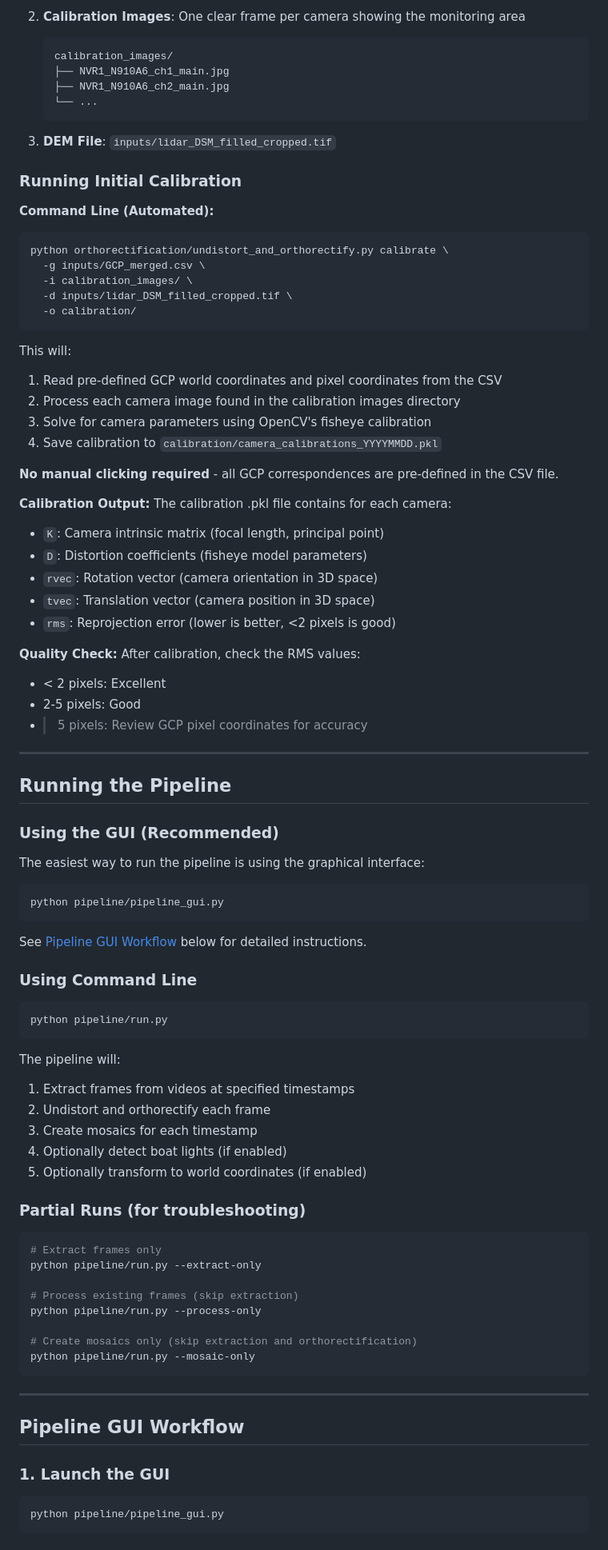
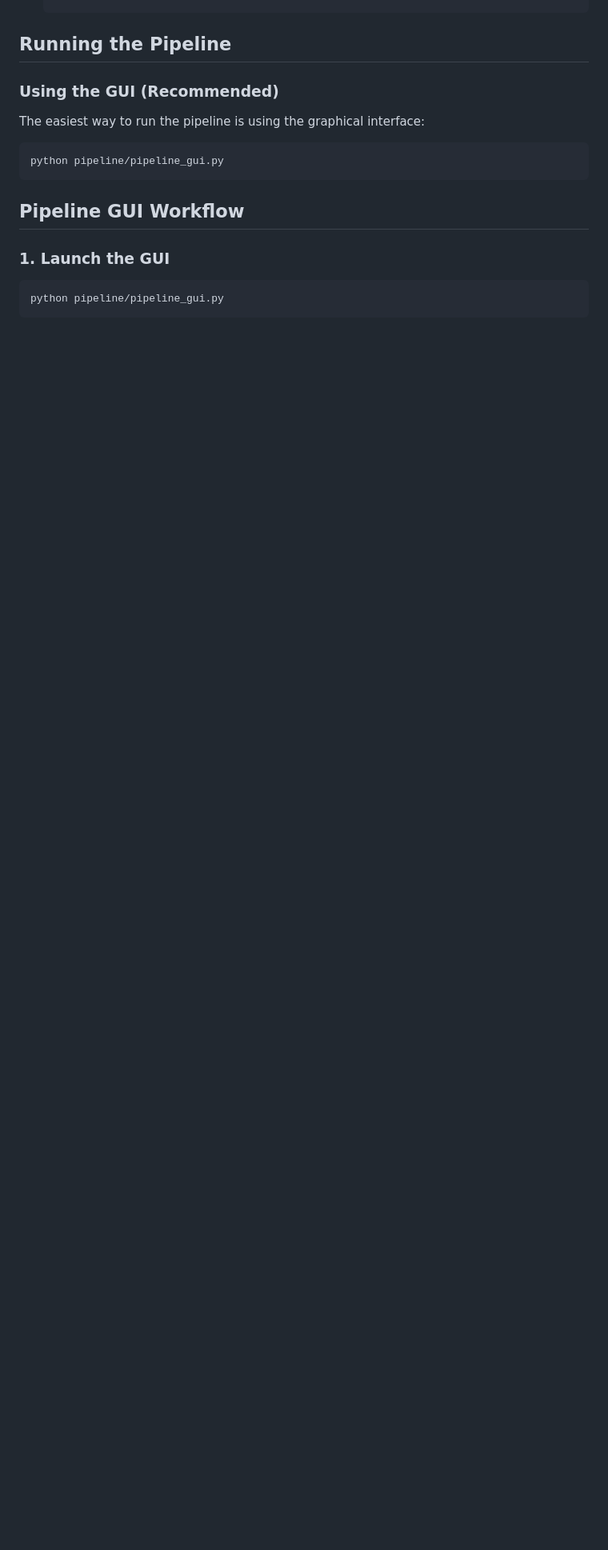
Before and after one commit to ski907/SooOrthoFlow, a Markdown page: README.md, the part around one of its changes. Shown at 80% size. GitHub-like rendering; blank space fills up the shorter version.

````diff
--- a/README.md
+++ b/README.md
@@ -169,48 +111,3 @@ Each camera should have 15-30 well-distributed GCPs for best results.
-2. **Calibration Images**: One clear frame per camera showing the monitoring area
-   ```
-   calibration_images/
-   ├── NVR1_N910A6_ch1_main.jpg
-   ├── NVR1_N910A6_ch2_main.jpg
-   └── ...
-   ```
-
-3. **DEM File**: `inputs/lidar_DSM_filled_cropped.tif`
-
-### Running Initial Calibration
-
-**Command Line (Automated):**
-```bash
-python orthorectification/undistort_and_orthorectify.py calibrate \
-  -g inputs/GCP_merged.csv \
-  -i calibration_images/ \
-  -d inputs/lidar_DSM_filled_cropped.tif \
-  -o calibration/
-```
-
-This will:
-1. Read pre-defined GCP world coordinates and pixel coordinates from the CSV
-2. Process each camera image found in the calibration images directory
-3. Solve for camera parameters using OpenCV's fisheye calibration
-4. Save calibration to `calibration/camera_calibrations_YYYYMMDD.pkl`
-
-**No manual clicking required** - all GCP correspondences are pre-defined in the CSV file.
-
-**Calibration Output:**
-The calibration .pkl file contains for each camera:
-- `K`: Camera intrinsic matrix (focal length, principal point)
-- `D`: Distortion coefficients (fisheye model parameters)
-- `rvec`: Rotation vector (camera orientation in 3D space)
-- `tvec`: Translation vector (camera position in 3D space)
-- `rms`: Reprojection error (lower is better, <2 pixels is good)
-
-**Quality Check:**
-After calibration, check the RMS values:
-- < 2 pixels: Excellent
-- 2-5 pixels: Good
-- > 5 pixels: Review GCP pixel coordinates for accuracy
-
----
-
 ## Running the Pipeline
 
 ### Using the GUI (Recommended)
@@ -220,36 +117,6 @@ The easiest way to run the pipeline is using the graphical interface:
 ```bash
 python pipeline/pipeline_gui.py
 ```
-
-See [Pipeline GUI Workflow](#pipeline-gui-workflow) below for detailed instructions.
-
-### Using Command Line
-
-```bash
-python pipeline/run.py
-```
-
-The pipeline will:
-1. Extract frames from videos at specified timestamps
-2. Undistort and orthorectify each frame
-3. Create mosaics for each timestamp
-4. Optionally detect boat lights (if enabled)
-5. Optionally transform to world coordinates (if enabled)
-
-### Partial Runs (for troubleshooting)
-
-```bash
-# Extract frames only
-python pipeline/run.py --extract-only
-
-# Process existing frames (skip extraction)
-python pipeline/run.py --process-only
-
-# Create mosaics only (skip extraction and orthorectification)
-python pipeline/run.py --mosaic-only
-```
-
----
 
 ## Pipeline GUI Workflow
 
````
Also changed, not shown: other parts of README.md (+43 -88 lines).
